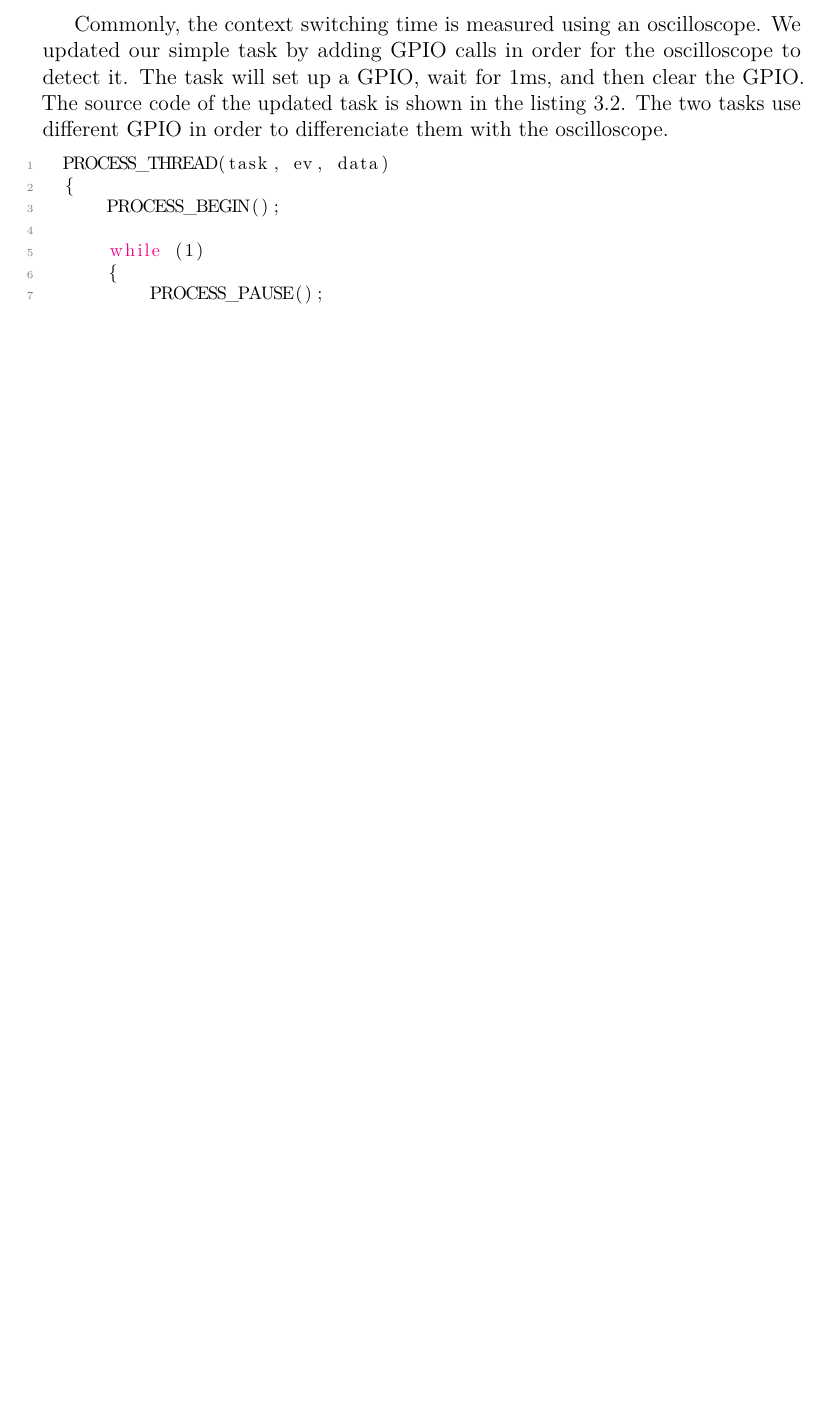
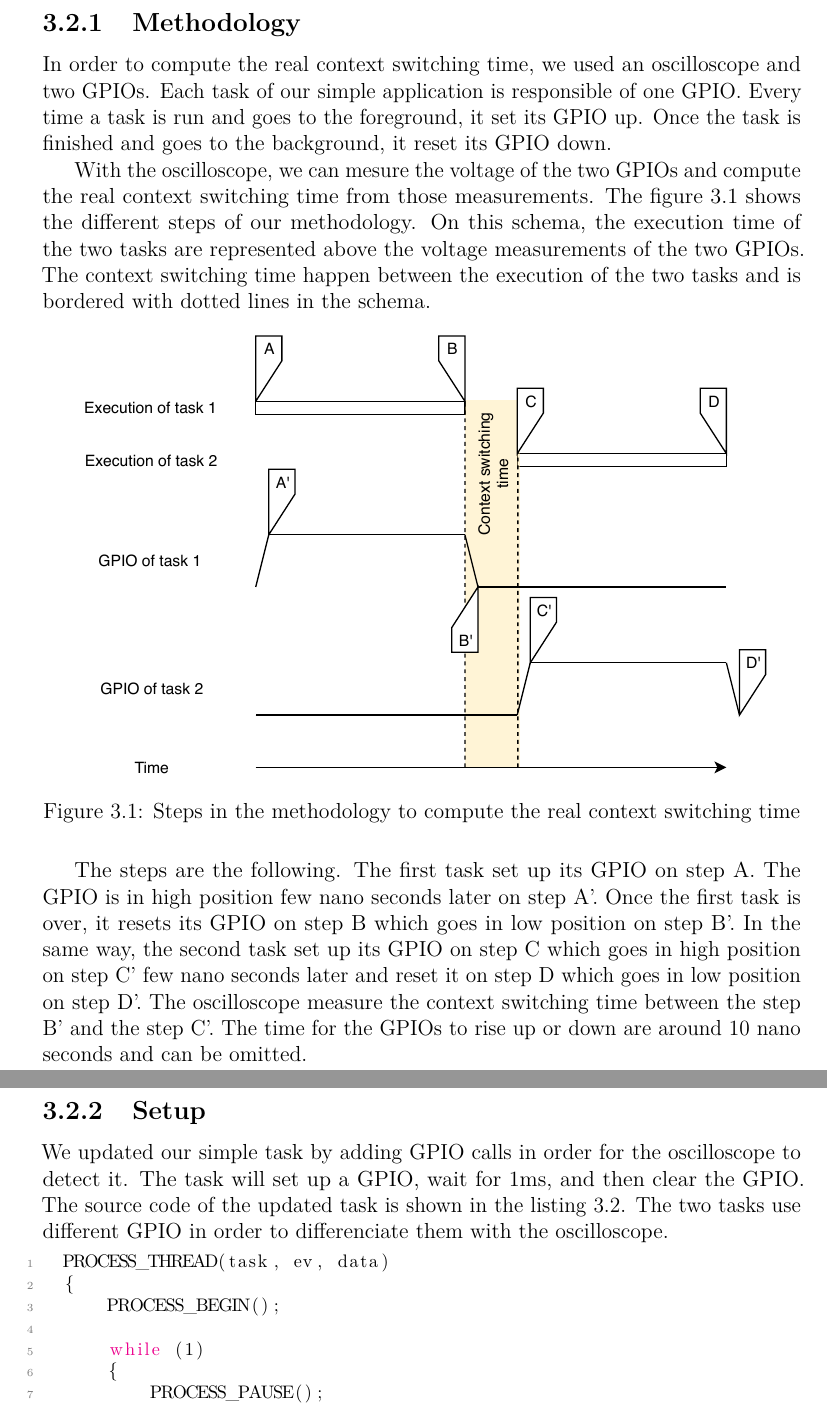
Before and after one commit to bench-os/thesis, a LaTeX thesis (main.tex, which reads benchmarking_framework/reference_value.tex): part of page 26 of 33 before the commit and two parts of pages 26 and 27 of 34 after it, the two joined at a grey line, cut at the place of the change, the shorter picture padded with empty space. Compiled offline with pdfLaTeX.

Commit message:
📝 Update ref value section

```diff
--- a/benchmarking_framework/reference_value.tex
+++ b/benchmarking_framework/reference_value.tex
@@ -4,7 +4,34 @@ Our benchmarking framework will compute the context switching time but we need t
 To assess the performance of our measurements using our benchmarking framework, we first need to compute the real context switching time.
 This real context switching time will be our reference value that we will be using during our entire work in order to determine if our framework outputs a correct context switching time with respect of an error margin.
 
-Commonly, the context switching time is measured using an oscilloscope.
+\subsection{Methodology}
+
+In order to compute the real context switching time, we used an oscilloscope and two GPIOs.
+Each task of our simple application is responsible of one GPIO.
+Every time a task is run and goes to the foreground, it set its GPIO up.
+Once the task is finished and goes to the background, it reset its GPIO down.
+
+With the oscilloscope, we can mesure the voltage of the two GPIOs and compute the real context switching time from those measurements.
+The figure \ref{fig:real-context-switching-time-measurement} shows the different steps of our methodology.
+On this schema, the execution time of the two tasks are represented above the voltage measurements of the two GPIOs.
+The context switching time happen between the execution of the two tasks and is bordered with dotted lines in the schema.
+
+\begin{figure}[!ht]
+  \centering
+  \includegraphics[scale=1]{assets/real-context-switching-time-measurement.pdf}
+  \caption{\label{fig:real-context-switching-time-measurement}Steps in the methodology to compute the real context switching time}
+\end{figure}
+
+The steps are the following.
+The first task set up its GPIO on step A.
+The GPIO is in high position few nano seconds later on step A'.
+Once the first task is over, it resets its GPIO on step B which goes in low position on step B'.
+In the same way, the second task set up its GPIO on step C which goes in high position on step C' few nano seconds later and reset it on step D which goes in low position on step D'.
+The oscilloscope measure the context switching time between the step B' and the step C'.
+The time for the GPIOs to rise up or down are around 10 nano seconds and can be omitted.
+
+\subsection{Setup}
+
 We updated our simple task by adding GPIO calls in order for the oscilloscope to detect it.
 The task will set up a GPIO, wait for 1ms, and then clear the GPIO.
 The source code of the updated task is shown in the listing \ref{lst:gpio-task-code}.
```
Also changed, not shown: assets/real-context-switching-time-measurement.pdf (added), benchmarking_framework/reference_value.tex (12 more changed lines), 1 other file.
